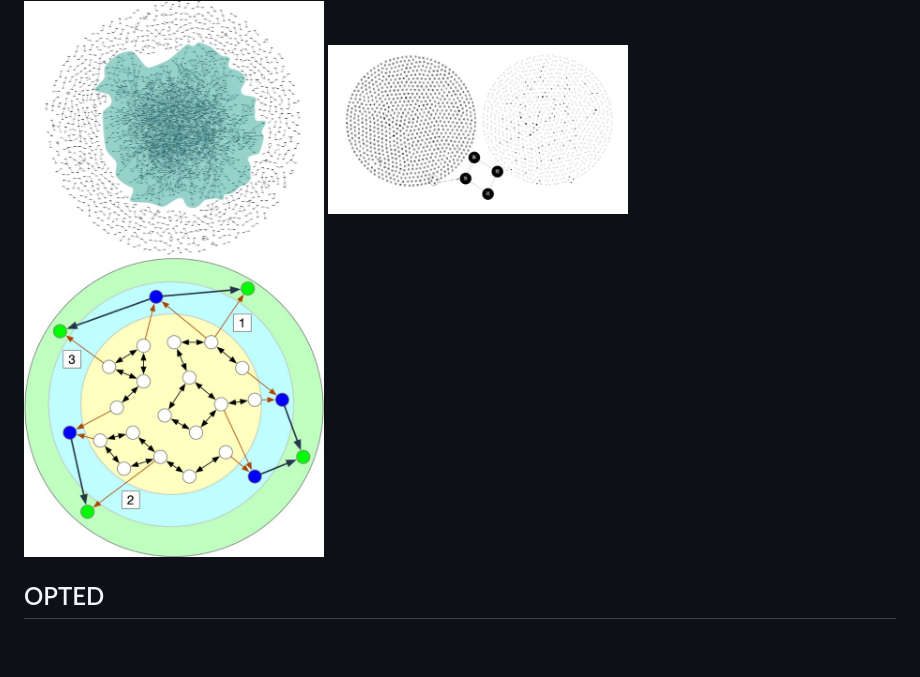
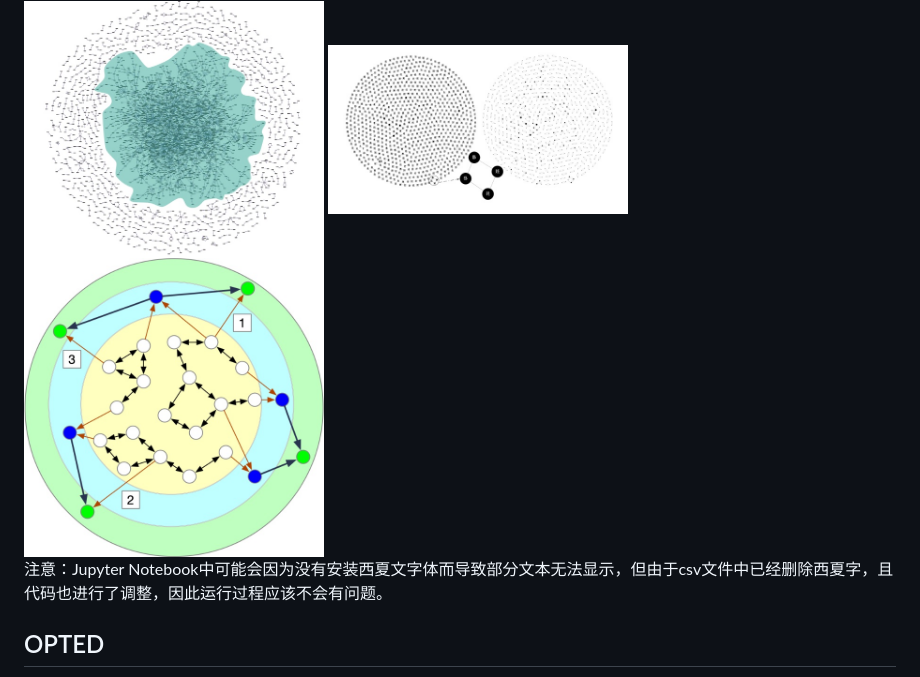
Before and after one commit to intersense/dictionary-network-analysis, a Markdown page: README.md, the part around the change. GitHub-like rendering; blank space fills up the shorter version.

Commit message:
interpretation

```diff
--- a/README.md
+++ b/README.md
@@ -17,6 +17,8 @@
 
 <img src='https://github.com/intersense/dictionary-network-analysis/blob/main/images/%E5%9B%BE4.jpg' width='300px'/>
 
+注意：Jupyter Notebook中可能会因为没有安装西夏文字体而导致部分文本无法显示，但由于csv文件中已经删除西夏字，且代码也进行了调整，因此运行过程应该不会有问题。
+
 ## OPTED
 The largest SCC of OPTED: {'popovtsy', 'dukhobors', 'dukhobortsy', 'judaizers', 'bezpopovtsy', 'molokane', 'skoptsy', 'raskolnik', 'molokany', 'raskolniki'}
 
```
